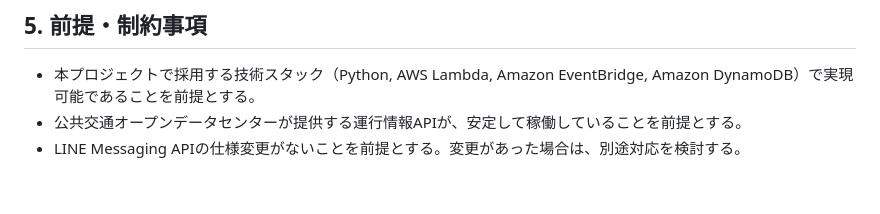
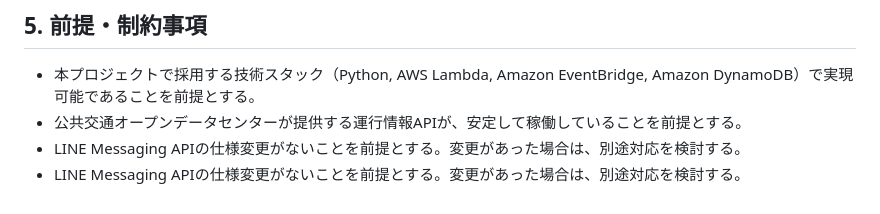
Before and after one commit to Seiya-Nakagawa/train_delay_alert, a Markdown page: specs/要件定義書.md, the part around the change. Drawn GitHub-style.

```diff
--- a/specs/要件定義書.md
+++ b/specs/要件定義書.md
@@ -97,3 +97,4 @@
 * 本プロジェクトで採用する技術スタック（Python, AWS Lambda, Amazon EventBridge, Amazon DynamoDB）で実現可能であることを前提とする。
 * 公共交通オープンデータセンターが提供する運行情報APIが、安定して稼働していることを前提とする。
 * LINE Messaging APIの仕様変更がないことを前提とする。変更があった場合は、別途対応を検討する。
+* LINE Messaging APIの仕様変更がないことを前提とする。変更があった場合は、別途対応を検討する。
```
